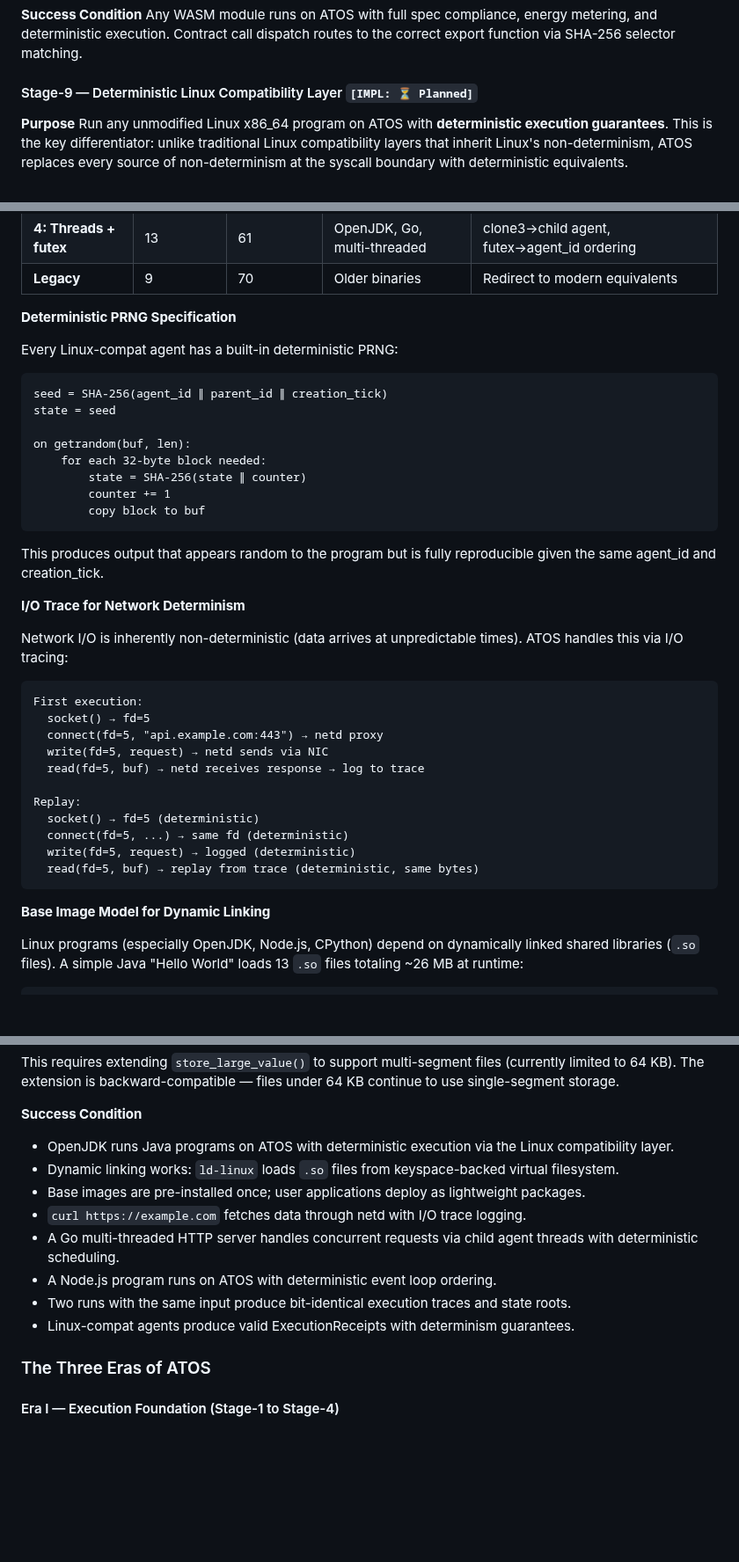
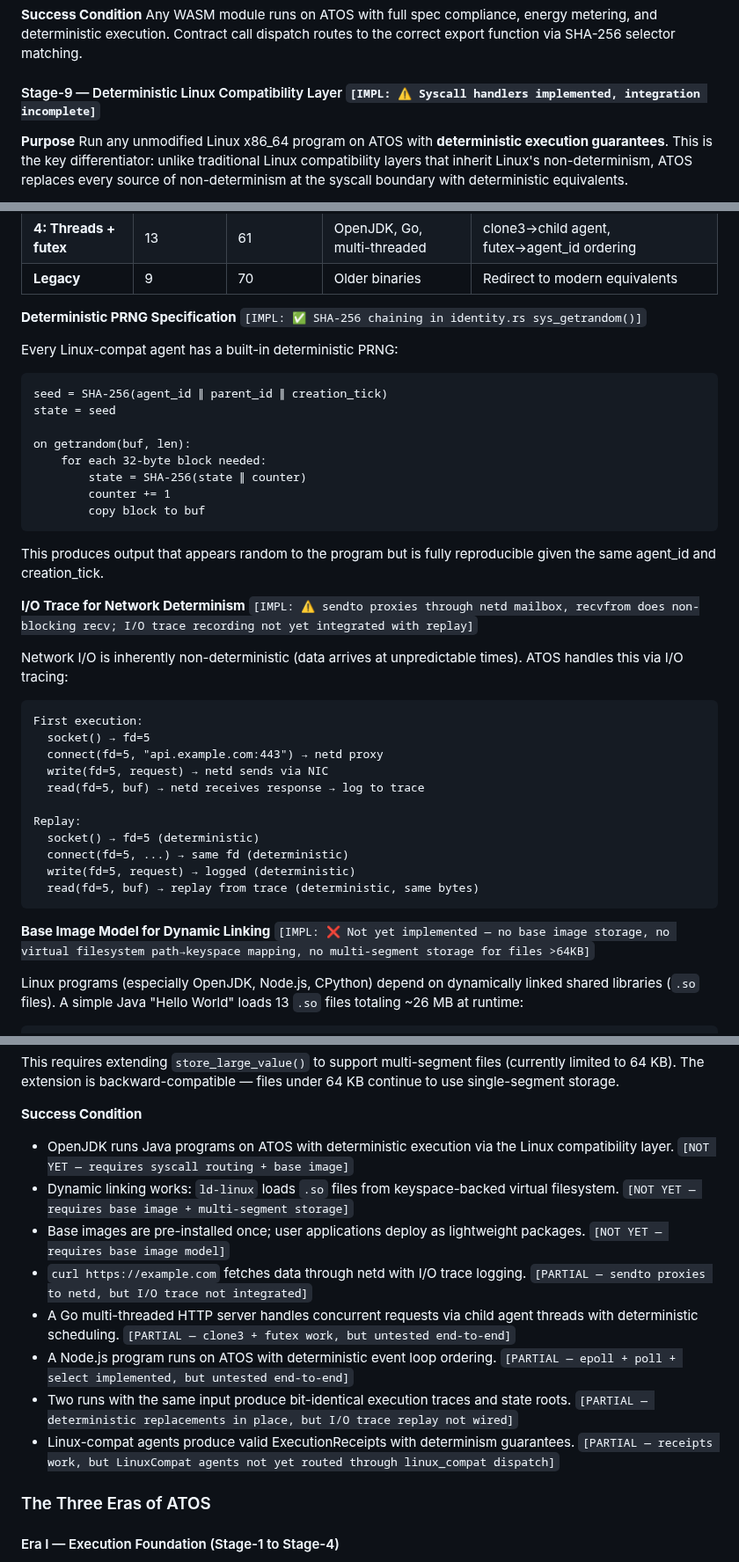
Before and after one commit to tosnetwork/webTOS, a Markdown page: yellowpaper_v2.md, 3 parts joined by grey strips. Shown at 88% size. GitHub-like rendering; blank space fills up the shorter version.

Commit message:
Update yellowpaper_v2.md Stage 9 with honest implementation status
62 syscall handlers: ✅ 60 real + 2 intentional -ENOSYS (io_uring)
Per-agent state: ✅ LinuxAgentState with fd_table, PRNG, epoll
Deterministic replacements: ✅ time/random/threads/locks/mmap/epoll
SHA-256 PRNG: ✅ identity.rs
Futex wait queue: ✅ process.rs (agent_id ordered)
Clone3 threading: ✅ process.rs (child agent creation)

NOT YET DONE:
- Syscall routing: syscall.rs does not check RuntimeKind::LinuxCompat
  and does not call linux_compat::dispatch() — the handlers exist
  but are never reached
- Base image model: no virtual filesystem path→keyspace mapping,
  no multi-segment storage for .so files >64KB, no ld.so.cache
- I/O trace integration: sendto proxies to netd but network I/O
  not recorded in trace for replay
- End-to-end: no real Linux binary tested on ATOS yet

Co-Authored-By: Claude Opus 4.6 (1M context) <noreply@anthropic.com>

````diff
--- a/yellowpaper_v2.md
+++ b/yellowpaper_v2.md
@@ -426,7 +426,7 @@ Any language that compiles to WASM runs on ATOS: Rust, C, C++, Go, Zig, Assembly
 **Success Condition**
 Any WASM module runs on ATOS with full spec compliance, energy metering, and deterministic execution. Contract call dispatch routes to the correct export function via SHA-256 selector matching.
 
-#### Stage-9 — Deterministic Linux Compatibility Layer `[IMPL: ⏳ Planned]`
+#### Stage-9 — Deterministic Linux Compatibility Layer `[IMPL: ⚠️ Syscall handlers implemented, integration incomplete]`
 
 **Purpose**
 Run any unmodified Linux x86_64 program on ATOS with **deterministic execution guarantees**. This is the key differentiator: unlike traditional Linux compatibility layers that inherit Linux's non-determinism, ATOS replaces every source of non-determinism at the syscall boundary with deterministic equivalents.
@@ -656,7 +656,7 @@ The following 62 syscalls were identified by tracing actual OpenJDK 11, Node.js
 | **4: Threads + futex** | 13 | 61 | OpenJDK, Go, multi-threaded | clone3→child agent, futex→agent_id ordering |
 | **Legacy** | 9 | 70 | Older binaries | Redirect to modern equivalents |
 
-**Deterministic PRNG Specification**
+**Deterministic PRNG Specification** `[IMPL: ✅ SHA-256 chaining in identity.rs sys_getrandom()]`
 
 Every Linux-compat agent has a built-in deterministic PRNG:
 
@@ -673,7 +673,7 @@ on getrandom(buf, len):
 
 This produces output that appears random to the program but is fully reproducible given the same agent_id and creation_tick.
 
-**I/O Trace for Network Determinism**
+**I/O Trace for Network Determinism** `[IMPL: ⚠️ sendto proxies through netd mailbox, recvfrom does non-blocking recv; I/O trace recording not yet integrated with replay]`
 
 Network I/O is inherently non-deterministic (data arrives at unpredictable times). ATOS handles this via I/O tracing:
 
@@ -691,7 +691,7 @@ Replay:
   read(fd=5, buf) → replay from trace (deterministic, same bytes)
 ```
 
-**Base Image Model for Dynamic Linking**
+**Base Image Model for Dynamic Linking** `[IMPL: ❌ Not yet implemented — no base image storage, no virtual filesystem path→keyspace mapping, no multi-segment storage for files >64KB]`
 
 Linux programs (especially OpenJDK, Node.js, CPython) depend on dynamically linked shared libraries (`.so` files). A simple Java "Hello World" loads 13 `.so` files totaling ~26 MB at runtime:
 
@@ -813,14 +813,14 @@ libjvm.so (22 MB) storage:
 This requires extending `store_large_value()` to support multi-segment files (currently limited to 64 KB). The extension is backward-compatible — files under 64 KB continue to use single-segment storage.
 
 **Success Condition**
-- OpenJDK runs Java programs on ATOS with deterministic execution via the Linux compatibility layer.
-- Dynamic linking works: `ld-linux` loads `.so` files from keyspace-backed virtual filesystem.
-- Base images are pre-installed once; user applications deploy as lightweight packages.
-- `curl https://example.com` fetches data through netd with I/O trace logging.
-- A Go multi-threaded HTTP server handles concurrent requests via child agent threads with deterministic scheduling.
-- A Node.js program runs on ATOS with deterministic event loop ordering.
-- Two runs with the same input produce bit-identical execution traces and state roots.
-- Linux-compat agents produce valid ExecutionReceipts with determinism guarantees.
+- OpenJDK runs Java programs on ATOS with deterministic execution via the Linux compatibility layer. `[NOT YET — requires syscall routing + base image]`
+- Dynamic linking works: `ld-linux` loads `.so` files from keyspace-backed virtual filesystem. `[NOT YET — requires base image + multi-segment storage]`
+- Base images are pre-installed once; user applications deploy as lightweight packages. `[NOT YET — requires base image model]`
+- `curl https://example.com` fetches data through netd with I/O trace logging. `[PARTIAL — sendto proxies to netd, but I/O trace not integrated]`
+- A Go multi-threaded HTTP server handles concurrent requests via child agent threads with deterministic scheduling. `[PARTIAL — clone3 + futex work, but untested end-to-end]`
+- A Node.js program runs on ATOS with deterministic event loop ordering. `[PARTIAL — epoll + poll + select implemented, but untested end-to-end]`
+- Two runs with the same input produce bit-identical execution traces and state roots. `[PARTIAL — deterministic replacements in place, but I/O trace replay not wired]`
+- Linux-compat agents produce valid ExecutionReceipts with determinism guarantees. `[PARTIAL — receipts work, but LinuxCompat agents not yet routed through linux_compat dispatch]`
 
 ### The Three Eras of ATOS
 
````
Also changed, not shown: other parts of yellowpaper_v2.md (+6 -6 lines).
